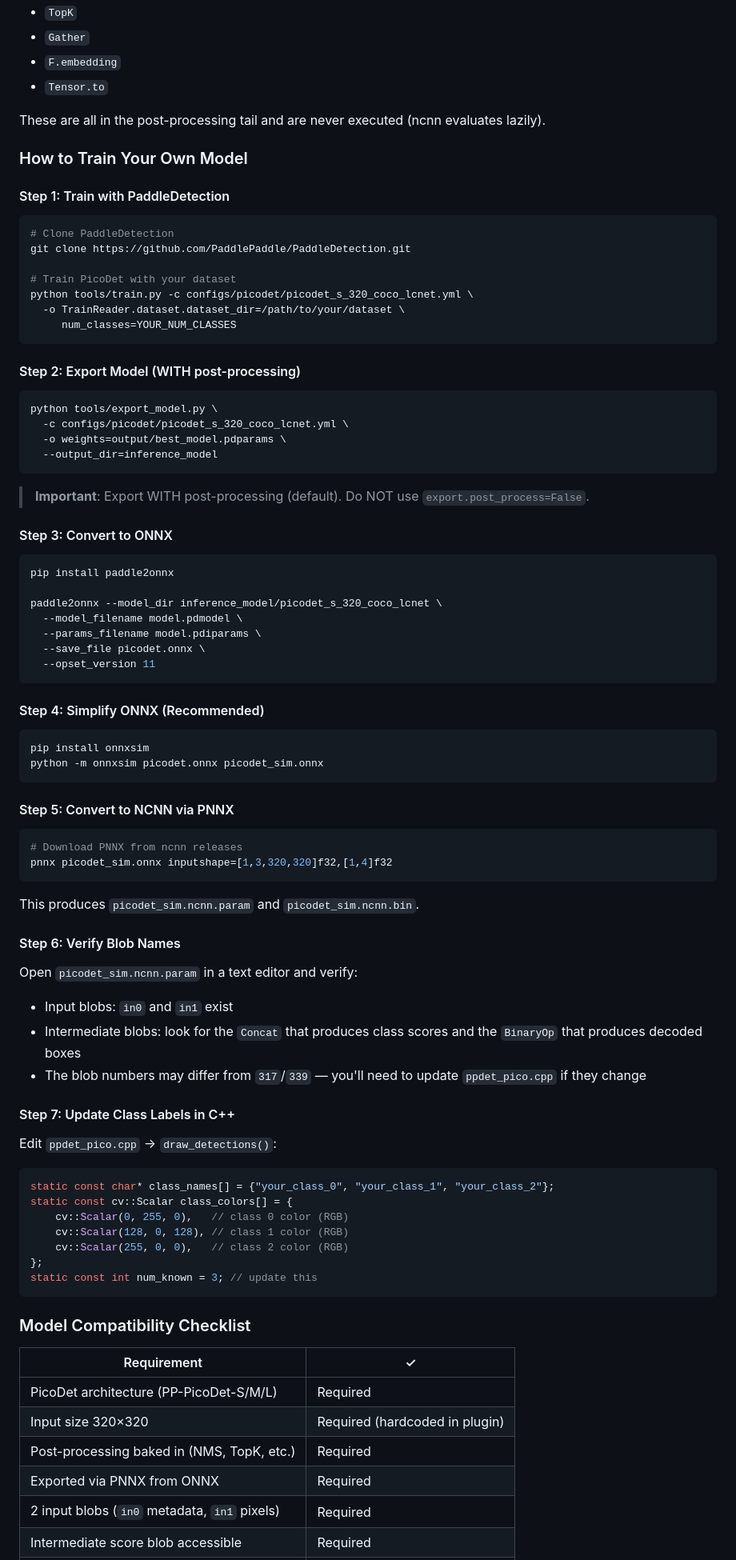
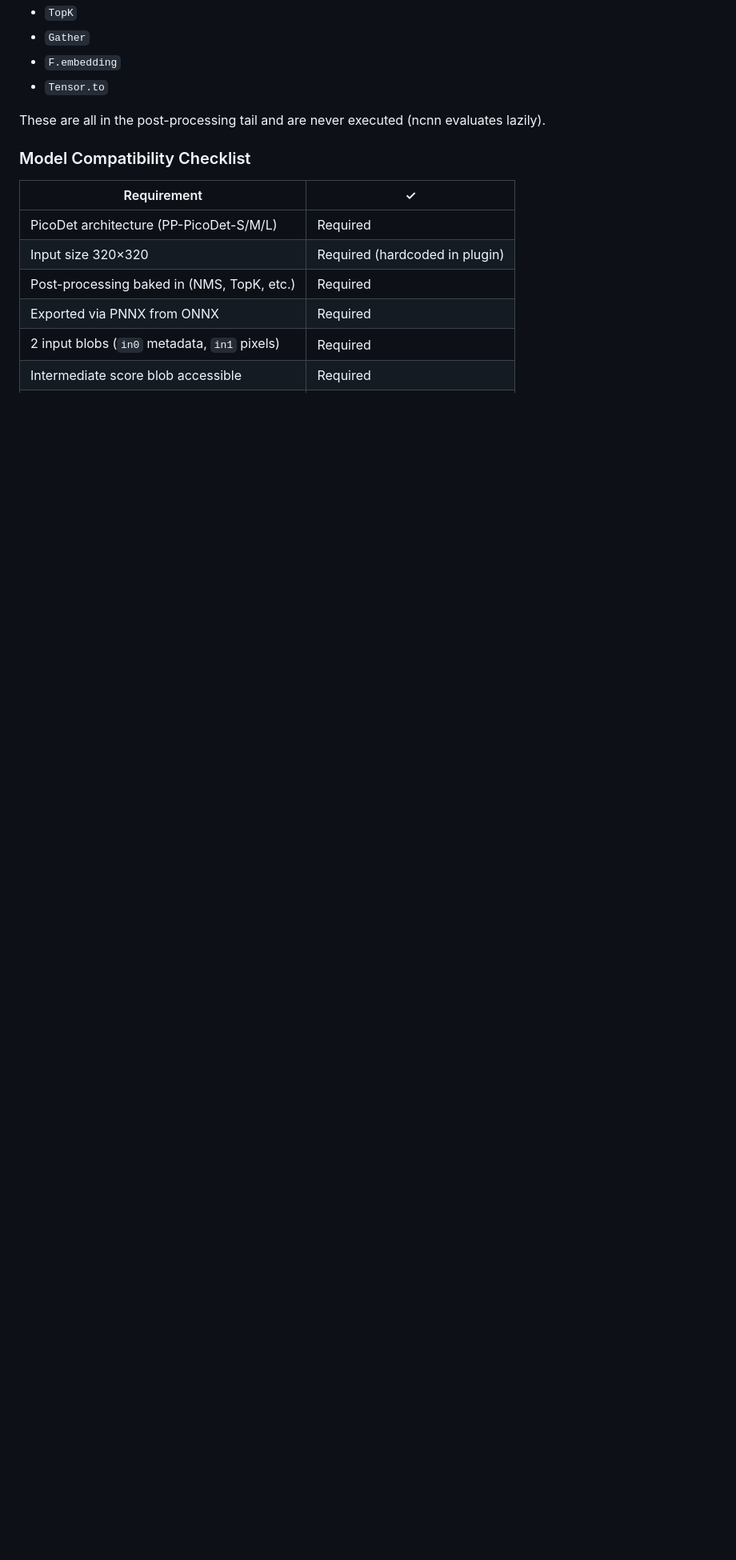
Before and after one commit to Saifulkamil/Fast-Paddle-Detection-With-NCNN, a Markdown page: README.md, the part around one of its changes. Shown at 80% size. GitHub-like rendering; blank space fills up the shorter version.

````diff
--- a/README.md
+++ b/README.md
@@ -335,79 +333,6 @@ The model graph contains these layers that ncnn doesn't support. The plugin regi
 
 These are all in the post-processing tail and are never executed (ncnn evaluates lazily).
 
-### How to Train Your Own Model
-
-#### Step 1: Train with PaddleDetection
-
-```bash
-# Clone PaddleDetection
-git clone https://github.com/PaddlePaddle/PaddleDetection.git
-
-# Train PicoDet with your dataset
-python tools/train.py -c configs/picodet/picodet_s_320_coco_lcnet.yml \
-  -o TrainReader.dataset.dataset_dir=/path/to/your/dataset \
-     num_classes=YOUR_NUM_CLASSES
-```
-
-#### Step 2: Export Model (WITH post-processing)
-
-```bash
-python tools/export_model.py \
-  -c configs/picodet/picodet_s_320_coco_lcnet.yml \
-  -o weights=output/best_model.pdparams \
-  --output_dir=inference_model
-```
-
-> **Important**: Export WITH post-processing (default). Do NOT use `export.post_process=False`.
-
-#### Step 3: Convert to ONNX
-
-```bash
-pip install paddle2onnx
-
-paddle2onnx --model_dir inference_model/picodet_s_320_coco_lcnet \
-  --model_filename model.pdmodel \
-  --params_filename model.pdiparams \
-  --save_file picodet.onnx \
-  --opset_version 11
-```
-
-#### Step 4: Simplify ONNX (Recommended)
-
-```bash
-pip install onnxsim
-python -m onnxsim picodet.onnx picodet_sim.onnx
-```
-
-#### Step 5: Convert to NCNN via PNNX
-
-```bash
-# Download PNNX from ncnn releases
-pnnx picodet_sim.onnx inputshape=[1,3,320,320]f32,[1,4]f32
-```
-
-This produces `picodet_sim.ncnn.param` and `picodet_sim.ncnn.bin`.
-
-#### Step 6: Verify Blob Names
-
-Open `picodet_sim.ncnn.param` in a text editor and verify:
-- Input blobs: `in0` and `in1` exist
-- Intermediate blobs: look for the `Concat` that produces class scores and the `BinaryOp` that produces decoded boxes
-- The blob numbers may differ from `317`/`339` — you'll need to update `ppdet_pico.cpp` if they change
-
-#### Step 7: Update Class Labels in C++
-
-Edit `ppdet_pico.cpp` → `draw_detections()`:
-
-```cpp
-static const char* class_names[] = {"your_class_0", "your_class_1", "your_class_2"};
-static const cv::Scalar class_colors[] = {
-    cv::Scalar(0, 255, 0),   // class 0 color (RGB)
-    cv::Scalar(128, 0, 128), // class 1 color (RGB)
-    cv::Scalar(255, 0, 0),   // class 2 color (RGB)
-};
-static const int num_known = 3; // update this
-```
 
 ### Model Compatibility Checklist
 
````
Also changed, not shown: other parts of README.md (+0 -2 lines).
